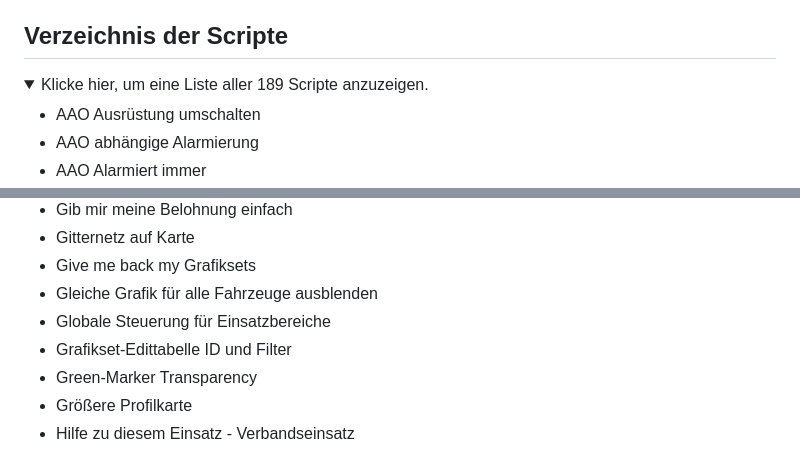
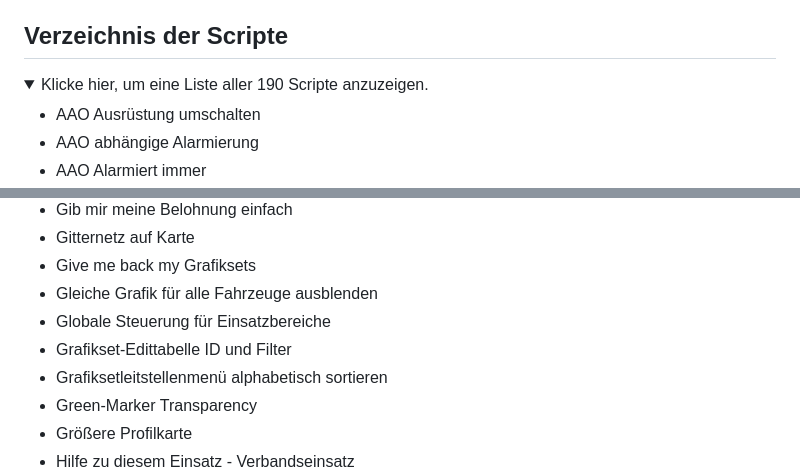
Before and after one commit to Sobol0202/LSS-Scripte, a Markdown page: README.md, 2 parts joined by grey strips. GitHub-like rendering; folded sections open.

```diff
--- a/README.md
+++ b/README.md
@@ -38,7 +38,7 @@ Sollten die Skripte nicht funktionieren:
 
 ## Verzeichnis der Scripte
 <details>
-  <summary>Klicke hier, um eine Liste aller 189 Scripte anzuzeigen.</summary>
+  <summary>Klicke hier, um eine Liste aller 190 Scripte anzuzeigen.</summary>
 
 - AAO Ausrüstung umschalten
 - AAO abhängige Alarmierung
@@ -136,6 +136,7 @@ Sollten die Skripte nicht funktionieren:
 - Gleiche Grafik für alle Fahrzeuge ausblenden
 - Globale Steuerung für Einsatzbereiche
 - Grafikset-Edittabelle ID und Filter
+- Grafiksetleitstellenmenü alphabetisch sortieren
 - Green-Marker Transparency
 - Größere Profilkarte
 - Hilfe zu diesem Einsatz - Verbandseinsatz
```
